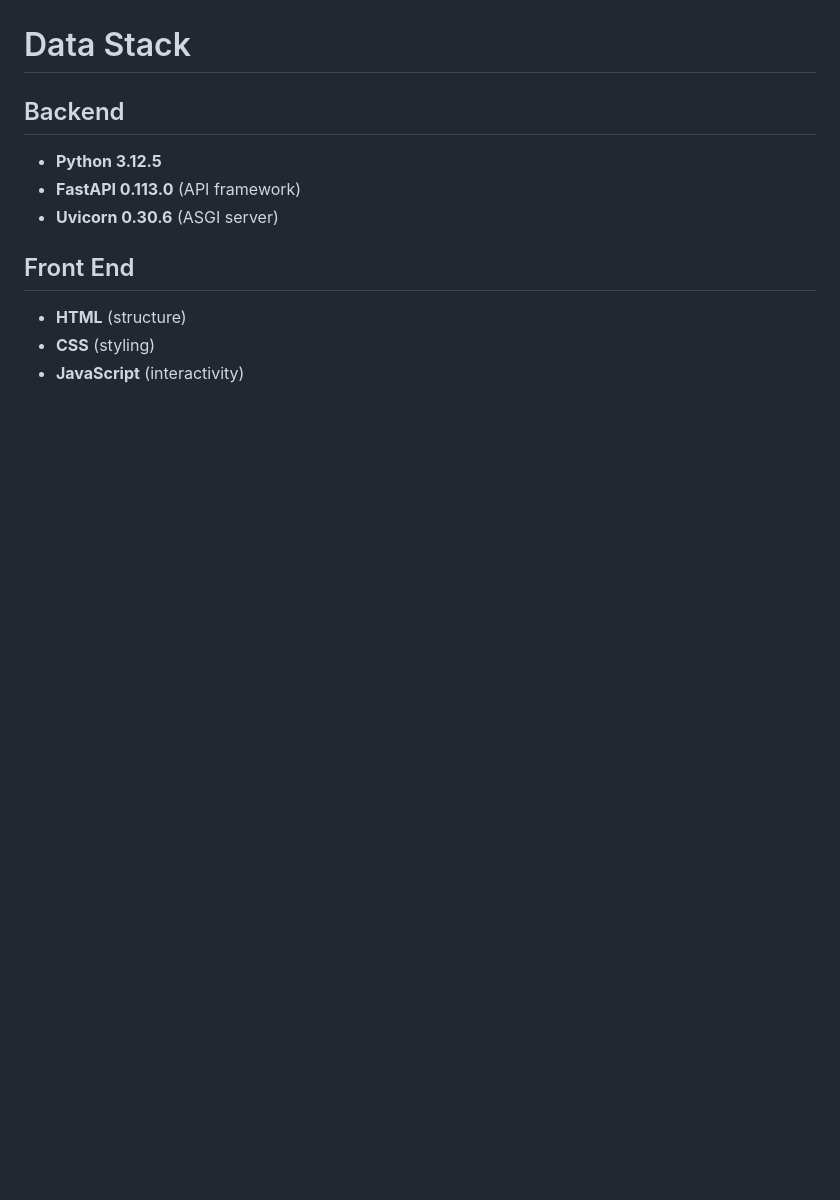
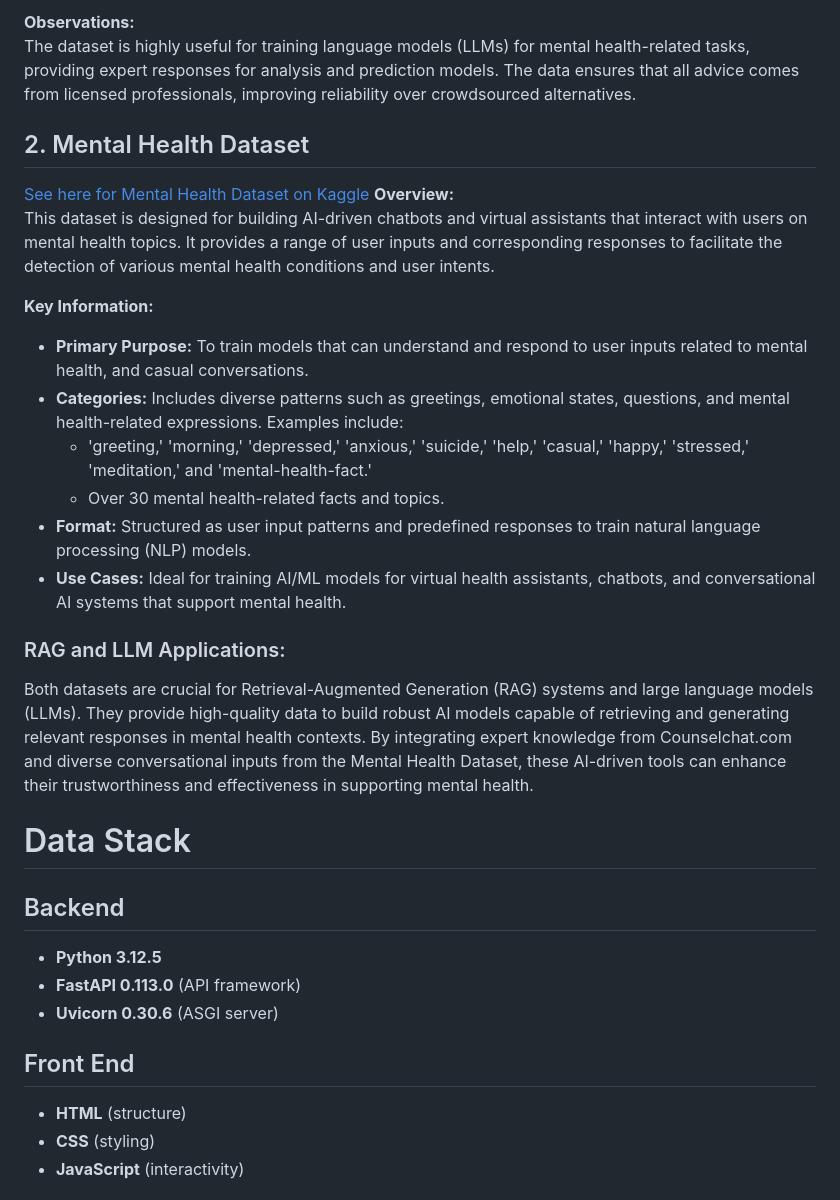
Before and after one commit to BarrCoder2024/2024_Zoom_Camp_RAG_Project, a Markdown page: README.md, the part around one of its changes. Drawn GitHub-style; blank space fills up the shorter version.

```diff
--- a/README.md
+++ b/README.md
@@ -33,3 +82,23 @@ This application demonstrates the practical utility of a Retrieval-Augmented Gen
+**Observations:**
+The dataset is highly useful for training language models (LLMs) for mental health-related tasks, providing expert responses for analysis and prediction models. The data ensures that all advice comes from licensed professionals, improving reliability over crowdsourced alternatives.
+
+## 2. Mental Health Dataset
+[See here for Mental Health Dataset on Kaggle](https://www.kaggle.com/datasets/jiscecseaiml/mental-health-dataset?resource=download)
+**Overview:**
+This dataset is designed for building AI-driven chatbots and virtual assistants that interact with users on mental health topics. It provides a range of user inputs and corresponding responses to facilitate the detection of various mental health conditions and user intents.
+
+**Key Information:**
+- **Primary Purpose:** To train models that can understand and respond to user inputs related to mental health, and casual conversations.
+- **Categories:** Includes diverse patterns such as greetings, emotional states, questions, and mental health-related expressions. Examples include:
+  - 'greeting,' 'morning,' 'depressed,' 'anxious,' 'suicide,' 'help,' 'casual,' 'happy,' 'stressed,' 'meditation,' and 'mental-health-fact.'
+  - Over 30 mental health-related facts and topics.
+- **Format:** Structured as user input patterns and predefined responses to train natural language processing (NLP) models.
+- **Use Cases:** Ideal for training AI/ML models for virtual health assistants, chatbots, and conversational AI systems that support mental health.
+
+
+### RAG and LLM Applications:
+Both datasets are crucial for Retrieval-Augmented Generation (RAG) systems and large language models (LLMs). They provide high-quality data to build robust AI models capable of retrieving and generating relevant responses in mental health contexts. By integrating expert knowledge from Counselchat.com and diverse conversational inputs from the Mental Health Dataset, these AI-driven tools can enhance their trustworthiness and effectiveness in supporting mental health.
+
 
 # Data Stack
 
```
Also changed, not shown: other parts of README.md (+49 -0 lines).
